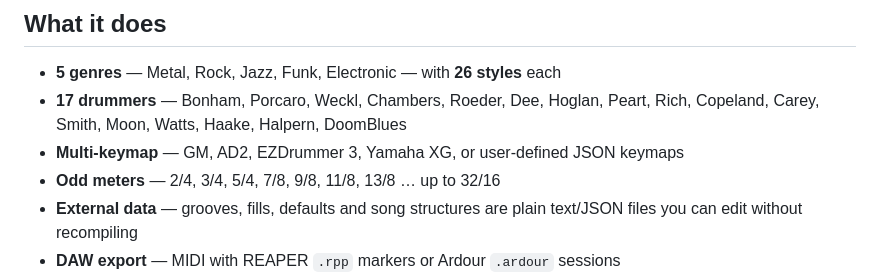
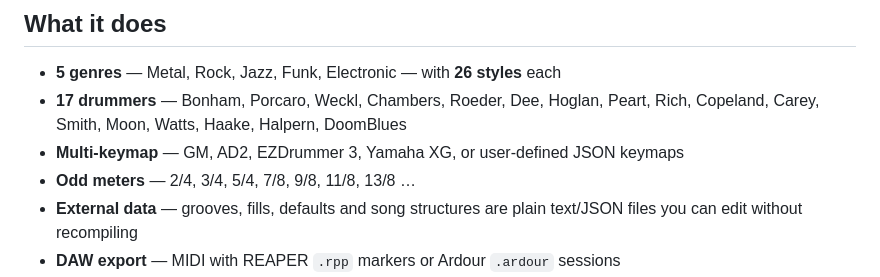
Before and after one commit to smallbutfine/ChameleonDrummer, a Markdown page: README.md, the part around the change. GitHub-like rendering.

```diff
--- a/README.md
+++ b/README.md
@@ -10,7 +10,7 @@ exports it as MIDI (plus REAPER / Ardour sessions).
 - **17 drummers** — Bonham, Porcaro, Weckl, Chambers, Roeder, Dee, Hoglan, Peart,
   Rich, Copeland, Carey, Smith, Moon, Watts, Haake, Halpern, DoomBlues
 - **Multi-keymap** — GM, AD2, EZDrummer 3, Yamaha XG, or user-defined JSON keymaps
-- **Odd meters** — 2/4, 3/4, 5/4, 7/8, 9/8, 11/8, 13/8 … up to 32/16
+- **Odd meters** — 2/4, 3/4, 5/4, 7/8, 9/8, 11/8, 13/8 …
 - **External data** — grooves, fills, defaults and song structures are plain
   text/JSON files you can edit without recompiling
 - **DAW export** — MIDI with REAPER `.rpp` markers or Ardour `.ardour` sessions
```
